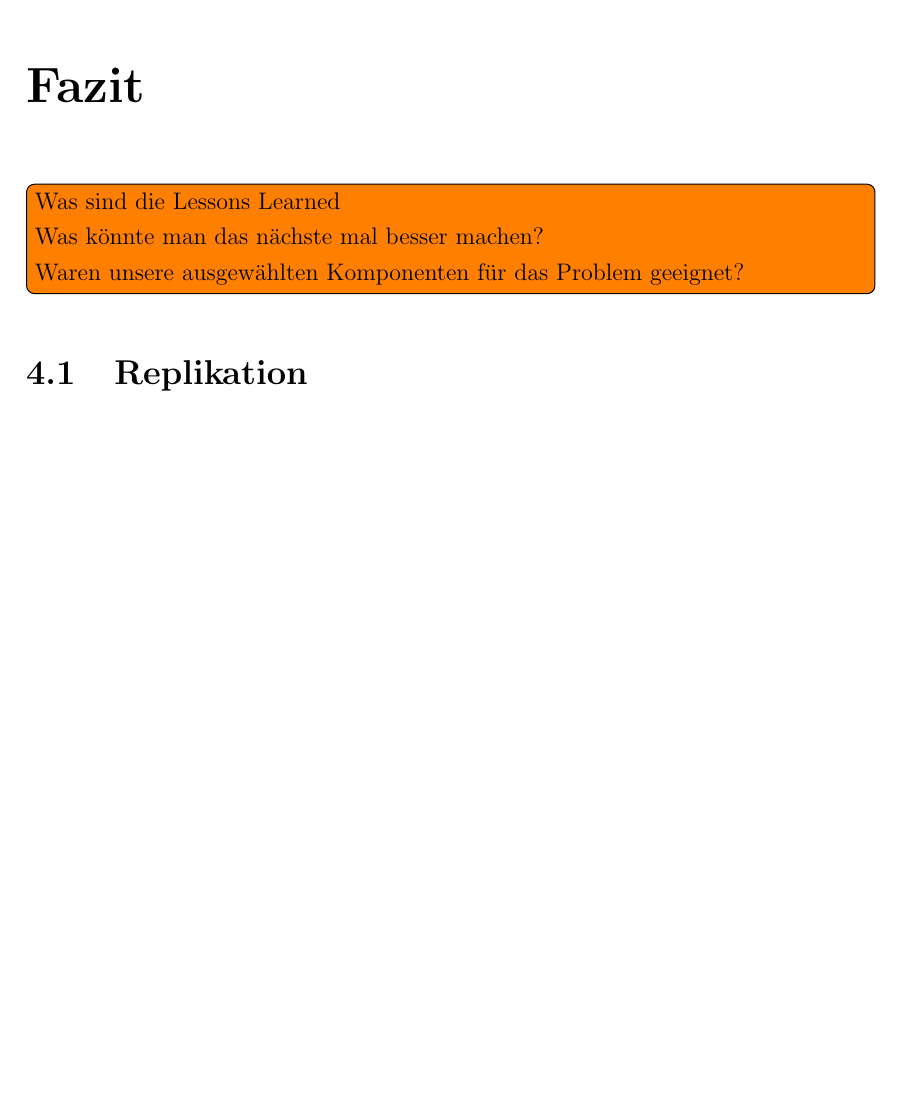
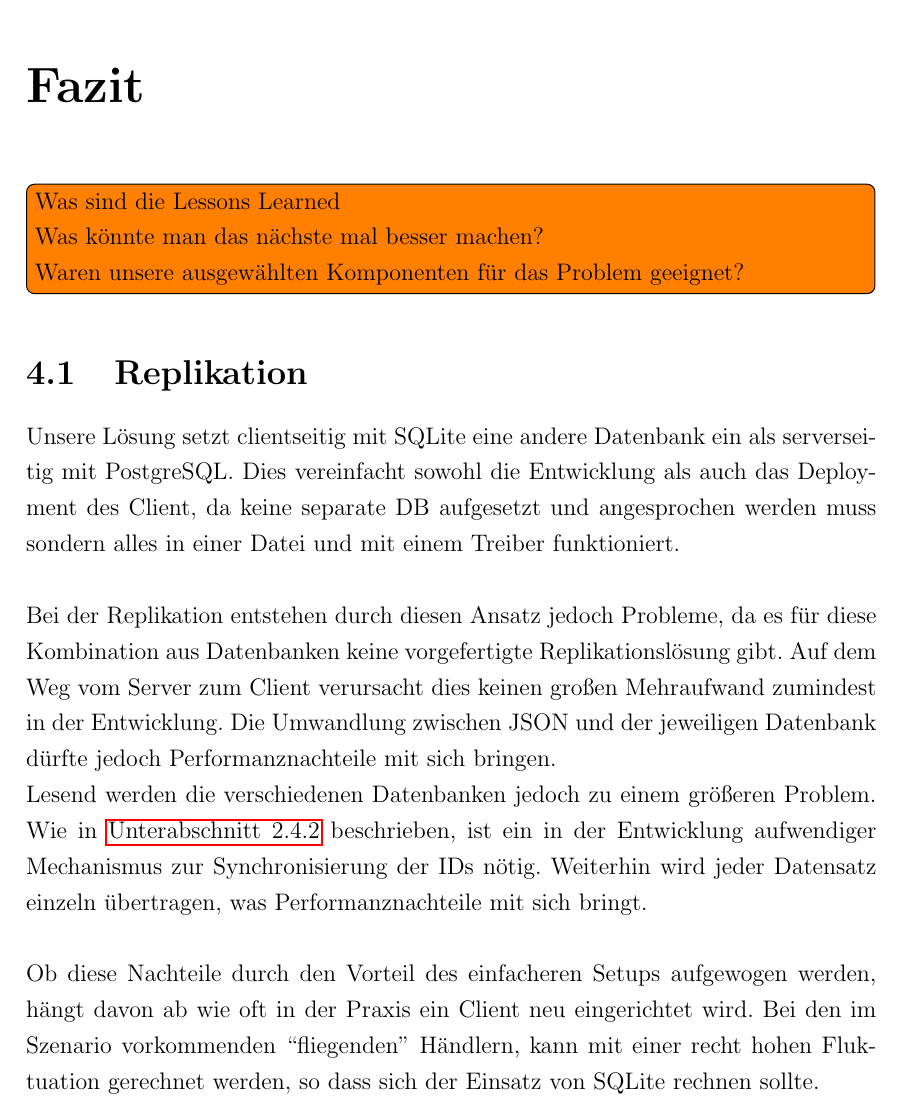
Before and after one commit to senk/piratebaytours, a LaTeX document (docs/report/report.tex): part of page 11 of 12, cut so that both start at the same text, the shorter picture padded with empty space. Compiled offline with pdfLaTeX.

Commit message:
Füge Kapitel mit Fazit zur Replikation hinzu

```diff
--- a/docs/report/report.tex
+++ b/docs/report/report.tex
@@ -194,8 +195,13 @@ Auf Grund der begrenzten Verfügbarkeit von mobilen Internet für unsere mobile
 \section{Replikation}
 \label{sec:FazitRepl}
 
+Unsere Lösung setzt clientseitig mit SQLite eine andere Datenbank ein als serverseitig mit PostgreSQL. Dies vereinfacht sowohl die Entwicklung als auch das Deployment des Client, da keine separate DB aufgesetzt und angesprochen werden muss sondern alles in einer Datei und mit einem Treiber funktioniert.\\
 
+Bei der Replikation entstehen durch diesen Ansatz jedoch Probleme, da es für diese Kombination aus Datenbanken keine vorgefertigte Replikationslösung gibt. Auf dem Weg vom Server zum Client verursacht dies keinen großen Mehraufwand zumindest in der Entwicklung. Die Umwandlung zwischen JSON und der jeweiligen Datenbank dürfte jedoch Performanznachteile mit sich bringen.
 
+Lesend werden die verschiedenen Datenbanken jedoch zu einem größeren Problem. Wie in \autoref{subsec:SchrRepl} beschrieben, ist ein in der Entwicklung aufwendiger Mechanismus zur Synchronisierung der IDs nötig. Weiterhin wird jeder Datensatz einzeln übertragen, was Performanznachteile mit sich bringt.\\
+
+Ob diese Nachteile durch den Vorteil des einfacheren Setups aufgewogen werden, hängt davon ab wie oft in der Praxis ein Client neu eingerichtet wird. Bei den im Szenario vorkommenden ``fliegenden'' Händlern, kann mit einer recht hohen Fluktuation gerechnet werden, so dass sich der Einsatz von SQLite rechnen sollte.
 
 \bibliography{mybib}{}
 \bibliographystyle{plainnat}
```
Also changed, not shown: docs/report/report.tex (1 more changed lines).
